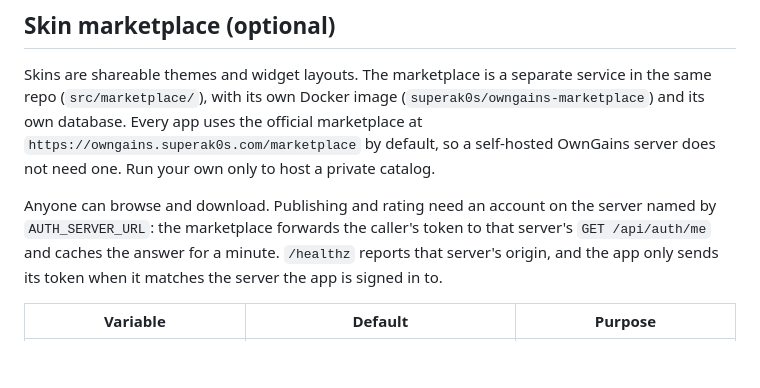
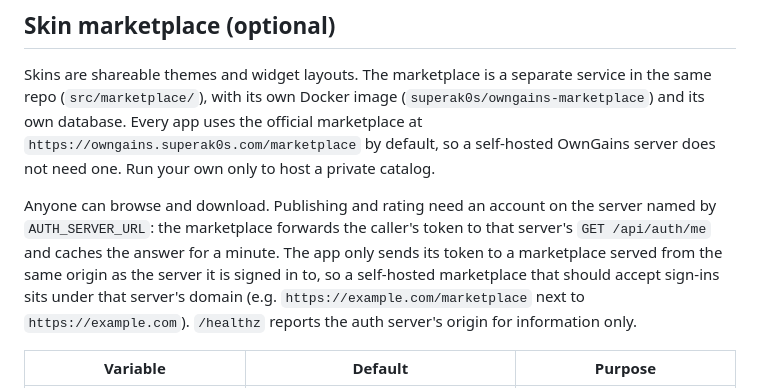
Before and after one commit to Superak0s/OwnGains-Server, a Markdown page: README.md, the part around the change. GitHub-like rendering; blank space fills up the shorter version.

Commit message:
docs(marketplace): token is sent only on the auth server's origin
Claude-Session: https://claude.ai/code/session_01PSLDfb2eFaxm6Qr4RvFJ1C

```diff
--- a/README.md
+++ b/README.md
@@ -592,7 +592,7 @@ trusted LAN, since the password is sent to it. Error entries include usernames
 
 Skins are shareable themes and widget layouts. The marketplace is a separate service in the same repo (`src/marketplace/`), with its own Docker image (`superak0s/owngains-marketplace`) and its own database. Every app uses the official marketplace at `https://owngains.superak0s.com/marketplace` by default, so a self-hosted OwnGains server does not need one. Run your own only to host a private catalog.
 
-Anyone can browse and download. Publishing and rating need an account on the server named by `AUTH_SERVER_URL`: the marketplace forwards the caller's token to that server's `GET /api/auth/me` and caches the answer for a minute. `/healthz` reports that server's origin, and the app only sends its token when it matches the server the app is signed in to.
+Anyone can browse and download. Publishing and rating need an account on the server named by `AUTH_SERVER_URL`: the marketplace forwards the caller's token to that server's `GET /api/auth/me` and caches the answer for a minute. The app only sends its token to a marketplace served from the same origin as the server it is signed in to, so a self-hosted marketplace that should accept sign-ins sits under that server's domain (e.g. `https://example.com/marketplace` next to `https://example.com`). `/healthz` reports the auth server's origin for information only.
 
 | Variable | Default | Purpose |
 | --- | --- | --- |
```
